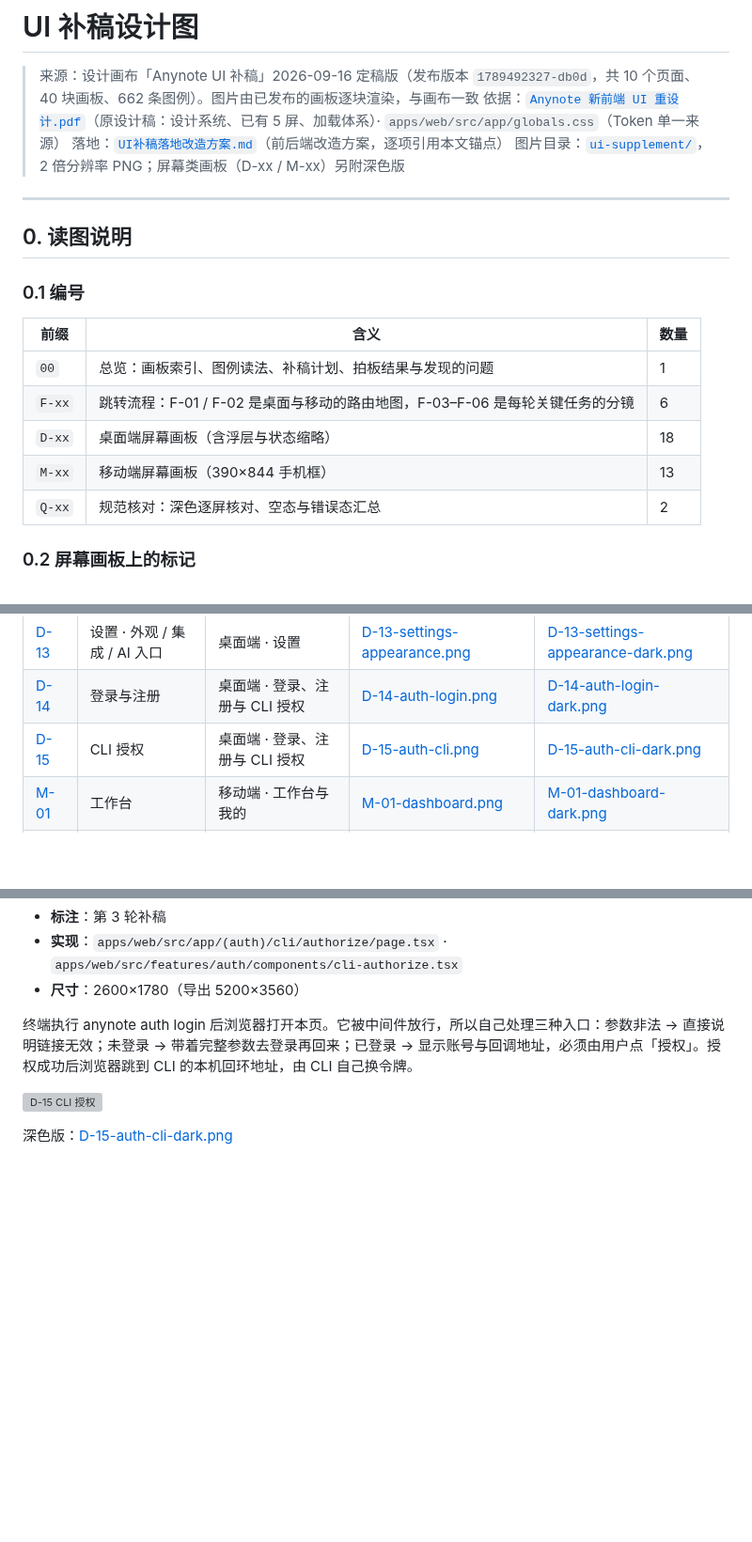
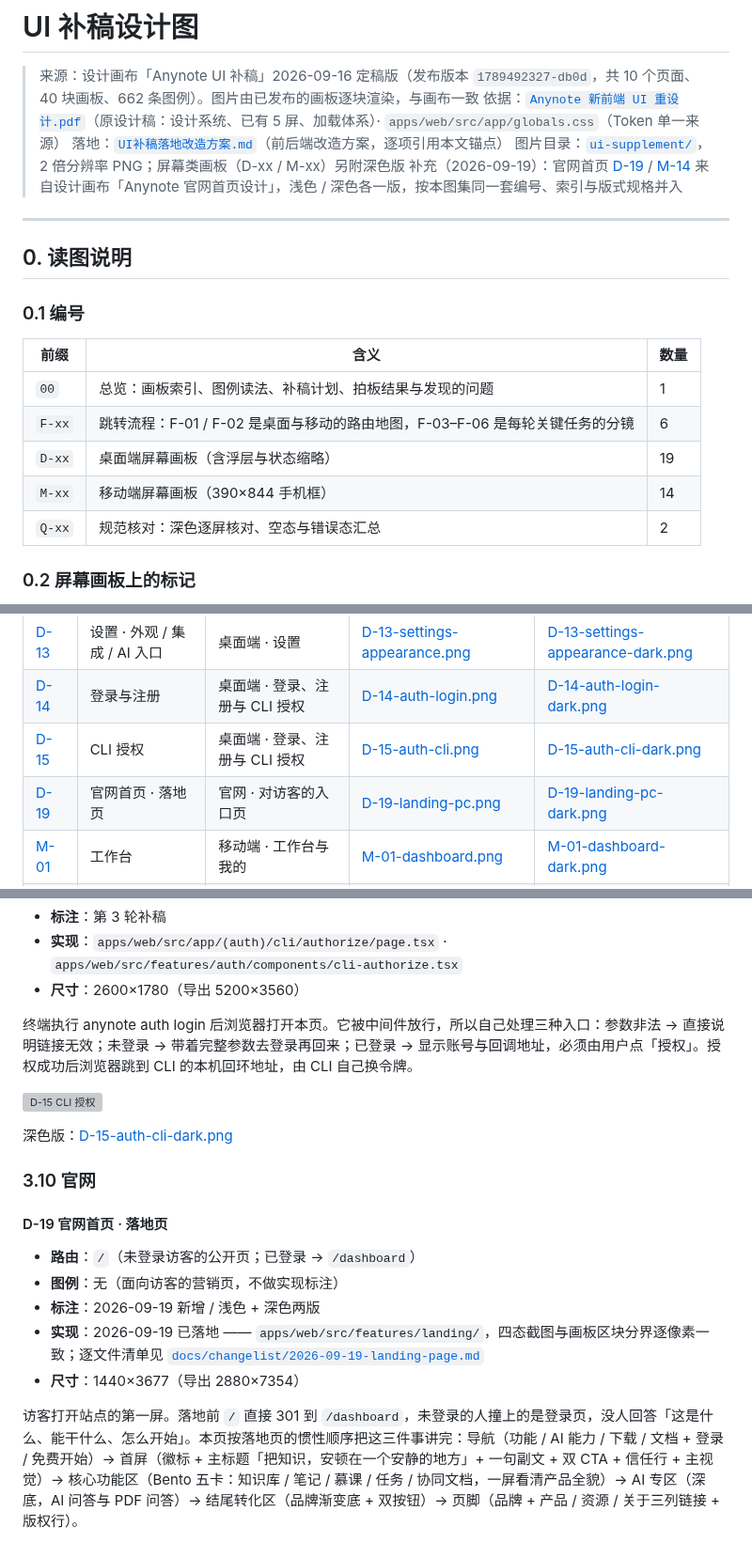
Before and after one commit to zch0222/anynote, a Markdown page: docs/ui/UI补稿设计图.md, 3 parts joined by grey strips. Shown at 94% size. Drawn GitHub-style; blank space fills up the shorter version; grey boxes are pictures that could not be loaded.

```diff
--- a/docs/ui/UI补稿设计图.md
+++ b/docs/ui/UI补稿设计图.md
@@ -4,6 +4,7 @@
 > 依据：[`Anynote 新前端 UI 重设计.pdf`](Anynote%20新前端%20UI%20重设计.pdf)（原设计稿：设计系统、已有 5 屏、加载体系）· `apps/web/src/app/globals.css`（Token 单一来源）
 > 落地：[`UI补稿落地改造方案.md`](UI补稿落地改造方案.md)（前后端改造方案，逐项引用本文锚点）
 > 图片目录：[`ui-supplement/`](ui-supplement/)，2 倍分辨率 PNG；屏幕类画板（D-xx / M-xx）另附深色版
+> 补充（2026-09-19）：官网首页 [D-19](#d-19) / [M-14](#m-14) 来自设计画布「Anynote 官网首页设计」，浅色 / 深色各一版，按本图集同一套编号、索引与版式规格并入
 
 ---
 
@@ -15,8 +16,8 @@
 |------|------|------|
 | `00` | 总览：画板索引、图例读法、补稿计划、拍板结果与发现的问题 | 1 |
 | `F-xx` | 跳转流程：F-01 / F-02 是桌面与移动的路由地图，F-03–F-06 是每轮关键任务的分镜 | 6 |
-| `D-xx` | 桌面端屏幕画板（含浮层与状态缩略） | 18 |
-| `M-xx` | 移动端屏幕画板（390×844 手机框） | 13 |
+| `D-xx` | 桌面端屏幕画板（含浮层与状态缩略） | 19 |
+| `M-xx` | 移动端屏幕画板（390×844 手机框） | 14 |
 | `Q-xx` | 规范核对：深色逐屏核对、空态与错误态汇总 | 2 |
 
 ### 0.2 屏幕画板上的标记
@@ -93,6 +94,7 @@
 | [D-13](#d-13) | 设置 · 外观 / 集成 / AI 入口 | 桌面端 · 设置 | [D-13-settings-appearance.png](ui-supplement/D-13-settings-appearance.png) | [D-13-settings-appearance-dark.png](ui-supplement/D-13-settings-appearance-dark.png) |
 | [D-14](#d-14) | 登录与注册 | 桌面端 · 登录、注册与 CLI 授权 | [D-14-auth-login.png](ui-supplement/D-14-auth-login.png) | [D-14-auth-login-dark.png](ui-supplement/D-14-auth-login-dark.png) |
 | [D-15](#d-15) | CLI 授权 | 桌面端 · 登录、注册与 CLI 授权 | [D-15-auth-cli.png](ui-supplement/D-15-auth-cli.png) | [D-15-auth-cli-dark.png](ui-supplement/D-15-auth-cli-dark.png) |
+| [D-19](#d-19) | 官网首页 · 落地页 | 官网 · 对访客的入口页 | [D-19-landing-pc.png](ui-supplement/D-19-landing-pc.png) | [D-19-landing-pc-dark.png](ui-supplement/D-19-landing-pc-dark.png) |
 | [M-01](#m-01) | 工作台 | 移动端 · 工作台与我的 | [M-01-dashboard.png](ui-supplement/M-01-dashboard.png) | [M-01-dashboard-dark.png](ui-supplement/M-01-dashboard-dark.png) |
 | [M-02](#m-02) | 我的 | 移动端 · 工作台与我的 | [M-02-me.png](ui-supplement/M-02-me.png) | [M-02-me-dark.png](ui-supplement/M-02-me-dark.png) |
 | [M-03](#m-03) | 知识库详情 · 慕课 Tab | 移动端 · 知识库内 Tab | [M-03-kb-mooc.png](ui-supplement/M-03-kb-mooc.png) | [M-03-kb-mooc-dark.png](ui-supplement/M-03-kb-mooc-dark.png) |
@@ -517,3 +520,17 @@ P0 流程里用到的四个浮层。统一规格：宽 384（命令面板 512）
 
 深色版：[D-15-auth-cli-dark.png](ui-supplement/D-15-auth-cli-dark.png)
 
+### 3.10 官网
+
+<a id="d-19"></a>
+
+#### D-19 官网首页 · 落地页
+
+- **路由**：`/`（未登录访客的公开页；已登录 → `/dashboard`）
+- **图例**：无（面向访客的营销页，不做实现标注）
+- **标注**：2026-09-19 新增 / 浅色 + 深色两版
+- **实现**：2026-09-19 已落地 —— `apps/web/src/features/landing/`，四态截图与画板区块分界逐像素一致；逐文件清单见 [`docs/changelist/2026-09-19-landing-page.md`](../changelist/2026-09-19-landing-page.md)
+- **尺寸**：1440×3677（导出 2880×7354）
+
+访客打开站点的第一屏。落地前 `/` 直接 301 到 `/dashboard`，未登录的人撞上的是登录页，没人回答「这是什么、能干什么、怎么开始」。本页按落地页的惯性顺序把这三件事讲完：导航（功能 / AI 能力 / 下载 / 文档 + 登录 / 免费开始）→ 首屏（徽标 + 主标题「把知识，安顿在一个安静的地方」+ 一句副文 + 双 CTA + 信任行 + 主视觉）→ 核心功能区（Bento 五卡：知识库 / 笔记 / 慕课 / 任务 / 协同文档，一屏看清产品全貌）→ AI 专区（深底，AI 问答与 PDF 问答）→ 结尾转化区（品牌渐变底 + 双按钮）→ 页脚（品牌 + 产品 / 资源 / 关于三列链接 + 版权行）。
+
```
Also changed, not shown: other parts of docs/ui/UI补稿设计图.md (+29 -0 lines), docs/ui/ui-supplement/M-14-landing-mobile-dark.png (added), docs/ui/ui-supplement/M-14-landing-mobile.png (added), 2 other files.
